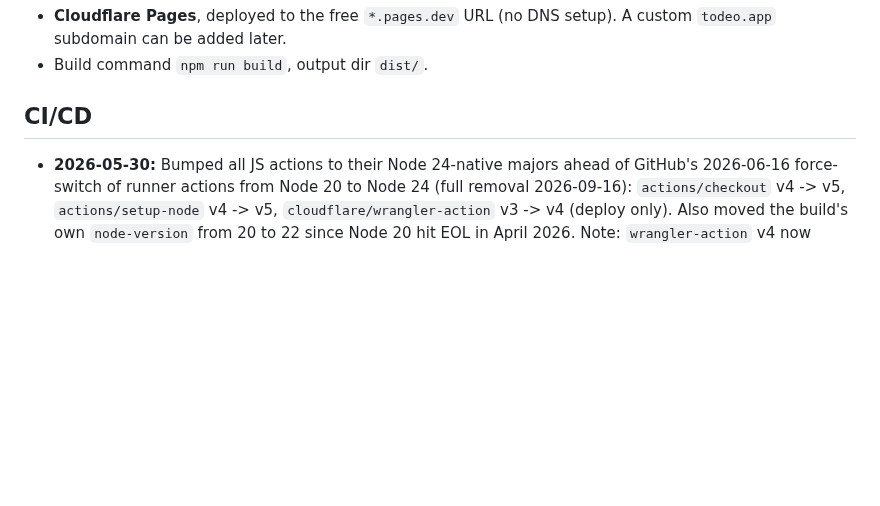
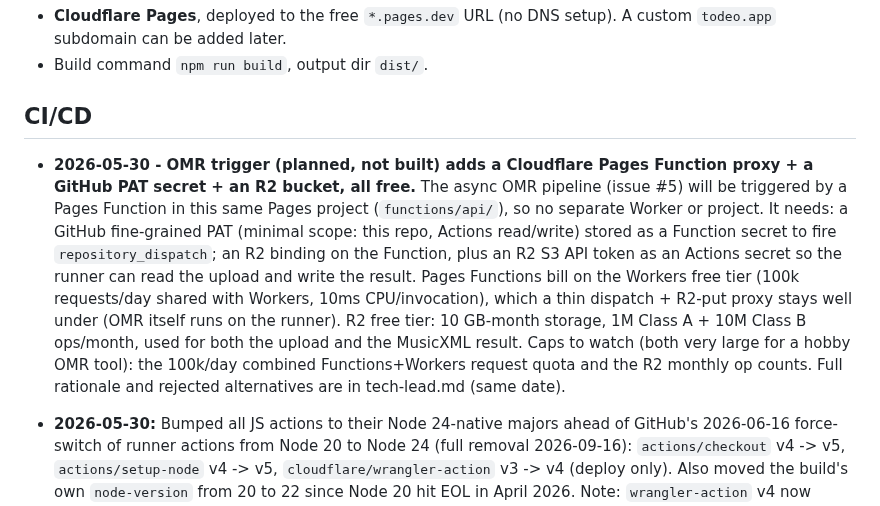
Before and after one commit to simpasgh/piano-helper, a Markdown page: docs/context/infrastructure.md, the part around the change. Rendered like a GitHub page; blank space fills up the shorter version.

```diff
--- a/docs/context/infrastructure.md
+++ b/docs/context/infrastructure.md
@@ -21,6 +21,8 @@ Accounts available:
 - Build command `npm run build`, output dir `dist/`.
 
 ## CI/CD
+
+- **2026-05-30 - OMR trigger (planned, not built) adds a Cloudflare Pages Function proxy + a GitHub PAT secret + an R2 bucket, all free.** The async OMR pipeline (issue #5) will be triggered by a Pages Function in this same Pages project (`functions/api/`), so no separate Worker or project. It needs: a GitHub fine-grained PAT (minimal scope: this repo, Actions read/write) stored as a Function secret to fire `repository_dispatch`; an R2 binding on the Function, plus an R2 S3 API token as an Actions secret so the runner can read the upload and write the result. Pages Functions bill on the Workers free tier (100k requests/day shared with Workers, 10ms CPU/invocation), which a thin dispatch + R2-put proxy stays well under (OMR itself runs on the runner). R2 free tier: 10 GB-month storage, 1M Class A + 10M Class B ops/month, used for both the upload and the MusicXML result. Caps to watch (both very large for a hobby OMR tool): the 100k/day combined Functions+Workers request quota and the R2 monthly op counts. Full rationale and rejected alternatives are in tech-lead.md (same date).
 
 - **2026-05-30:** Bumped all JS actions to their Node 24-native majors ahead of GitHub's
   2026-06-16 force-switch of runner actions from Node 20 to Node 24 (full removal
```
Also changed, not shown: docs/context/tech-lead.md (+2 -0 lines).
